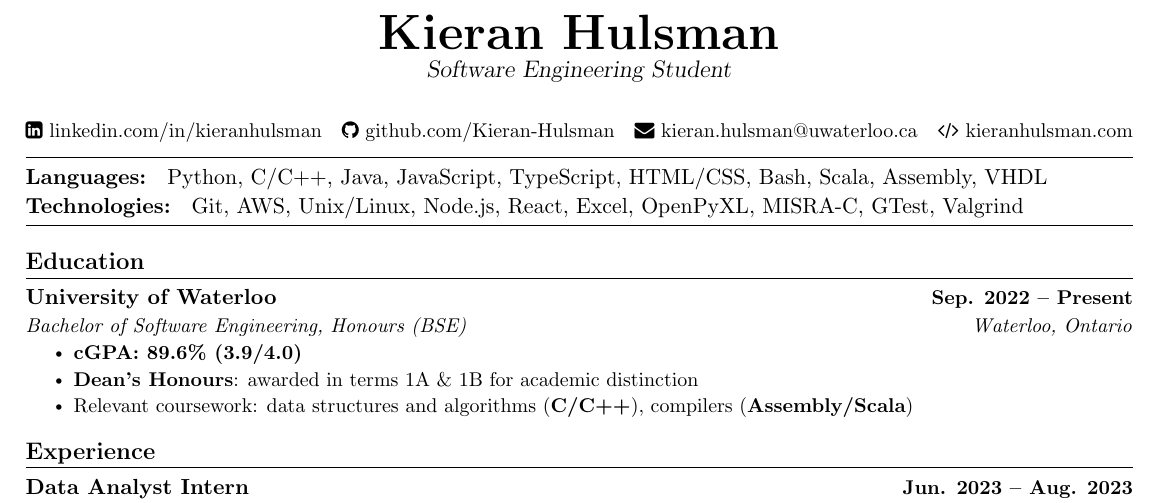
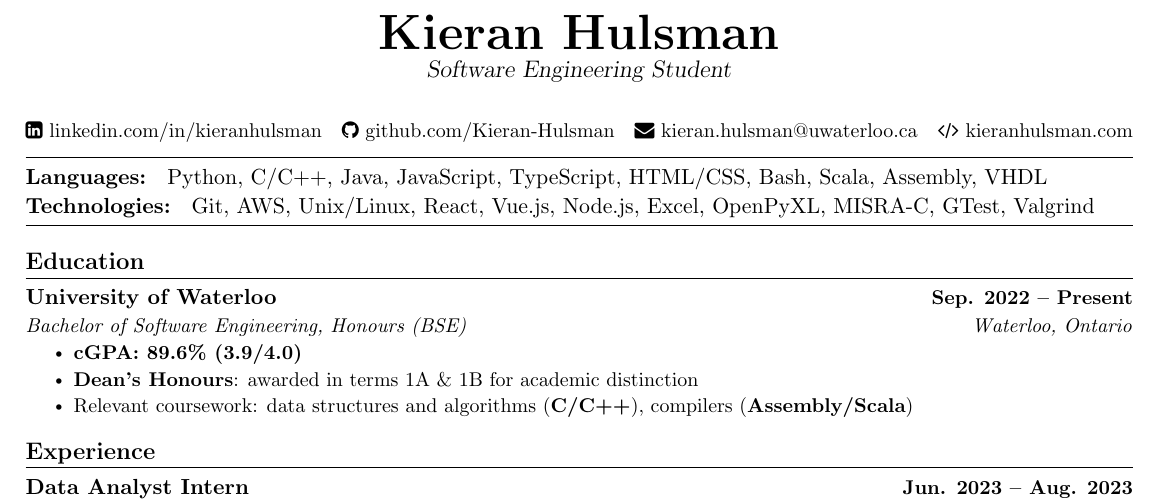
Before and after one commit to Kieran-Hulsman/resume, a LaTeX document (external/external.tex): part of the page, cut so that both start at the same text. The pictures show the PDF file external/external.pdf that the author committed with the source.

Commit message:
more tech

```diff
--- a/external/external.tex
+++ b/external/external.tex
@@ -154,7 +154,7 @@
 \textbf{Languages: } Python, C/C++, Java, JavaScript, TypeScript, HTML/CSS, Bash, Scala, Assembly, VHDL
 
 \vspace{1pt}
-\textbf{Technologies: } Git, AWS, Unix/Linux, Node.js, React, Excel, OpenPyXL, MISRA-C, GTest, Valgrind
+\textbf{Technologies: } Git, AWS, Unix/Linux, React, Vue.js, Node.js, Excel, OpenPyXL, MISRA-C, GTest, Valgrind
 \vspace{3pt}
 \hline
 
```
Also changed, not shown: external copy.pdf (added), external/external.pdf, genesys.pdf (added), waterlooworks copy.pdf (added), waterlooworks/waterlooworks.pdf, 4 other files.
